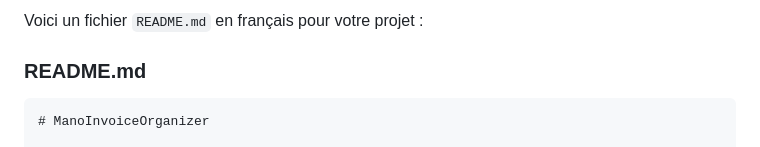
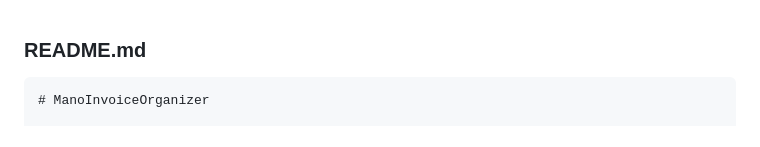
Before and after one commit to o-Oby/ManoInvoiceOrganizer, a Markdown page: README.md, the part around the change. Drawn GitHub-style.

````diff
--- a/README.md
+++ b/README.md
@@ -1,5 +1,3 @@
-Voici un fichier `README.md` en français pour votre projet :
-
 ### README.md
 
 ```markdown
````
